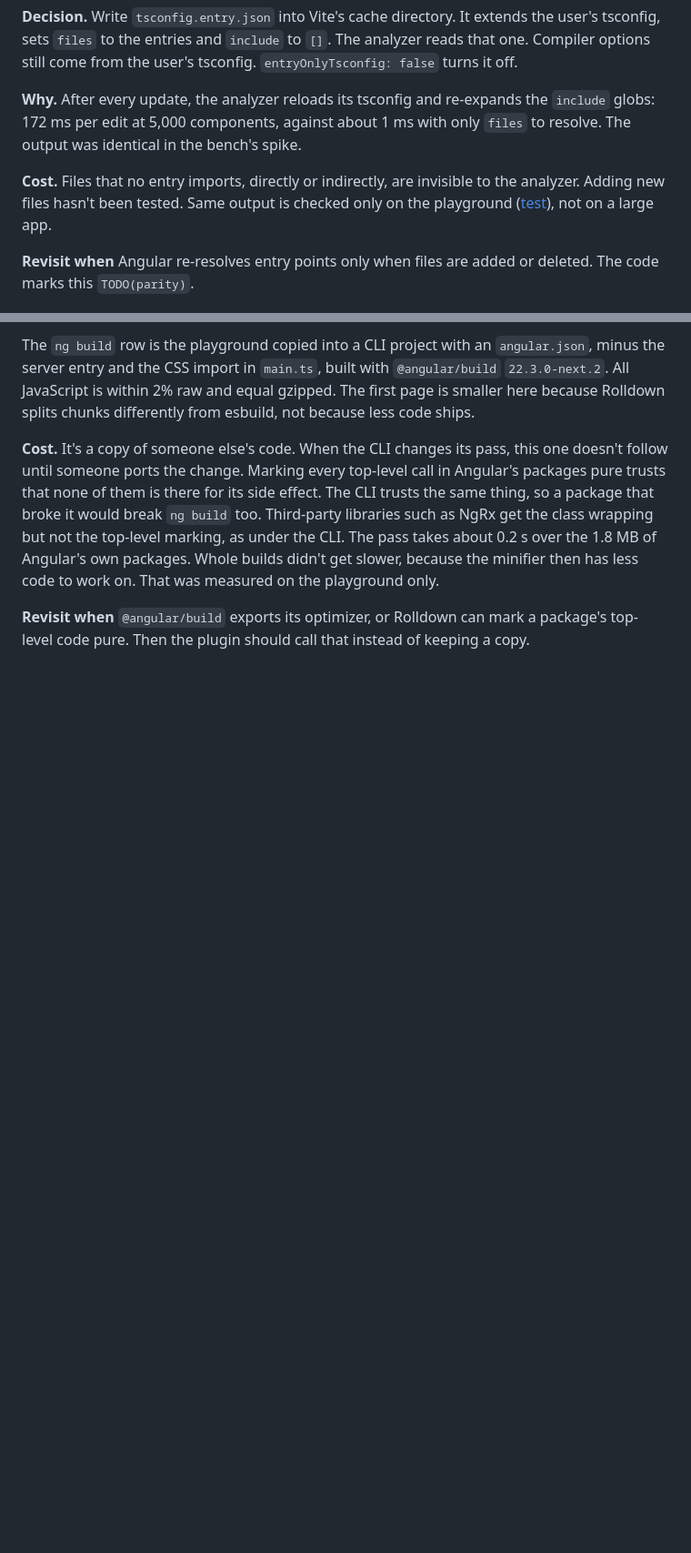
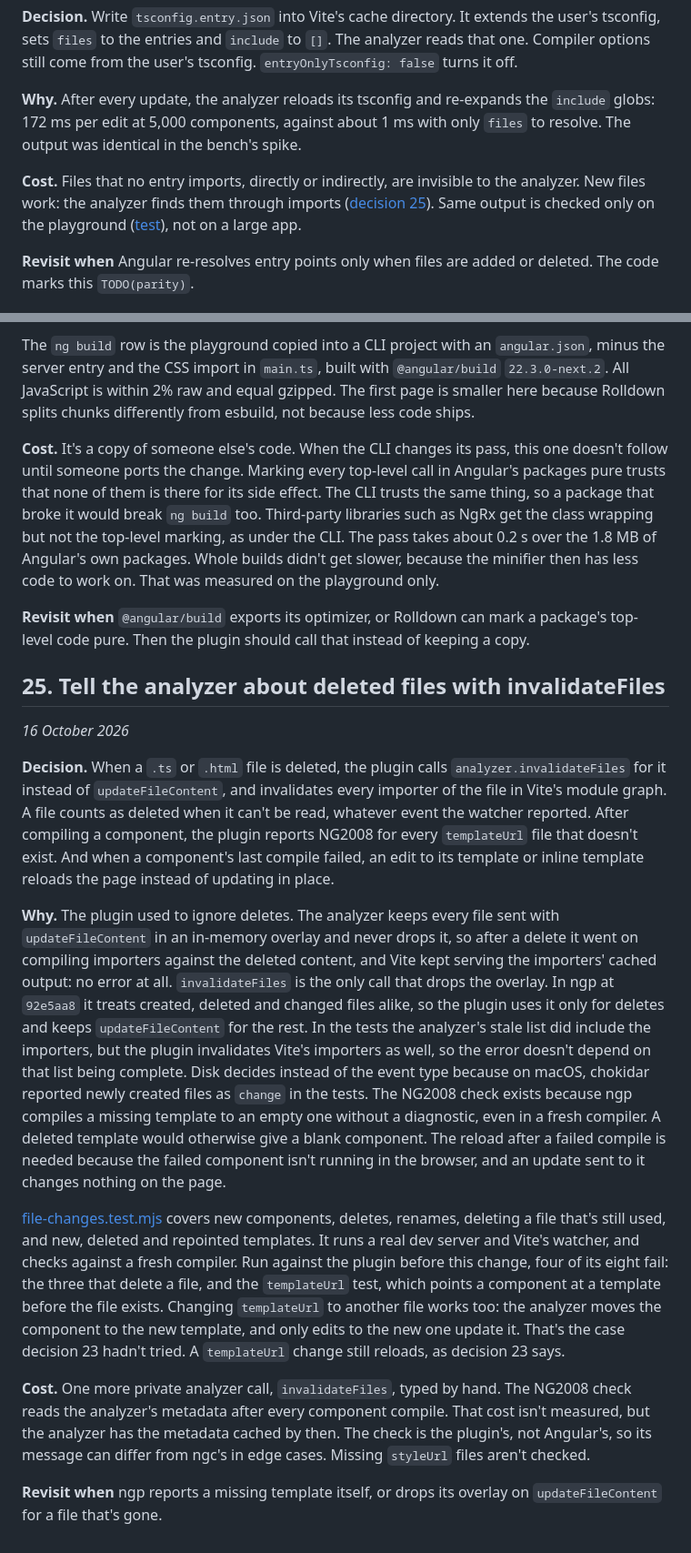
Before and after one commit to push-based/vite-angular, a Markdown page: docs/decisions.md, 2 parts joined by grey strips. Shown at 91% size. Rendered like a GitHub page; blank space fills up the shorter version.

Commit message:
Document adding, renaming and deleting files in the dev server

```diff
--- a/docs/decisions.md
+++ b/docs/decisions.md
@@ -46,7 +46,7 @@ Each entry records one choice: what we decided, why, what it costs, and when to
 
 **Why.** After every update, the analyzer reloads its tsconfig and re-expands the `include` globs: 172 ms per edit at 5,000 components, against about 1 ms with only `files` to resolve. The output was identical in the bench's spike.
 
-**Cost.** Files that no entry imports, directly or indirectly, are invisible to the analyzer. Adding new files hasn't been tested. Same output is checked only on the playground ([test](../packages/vite-plugin-ngp/test/entry-tsconfig.test.mjs)), not on a large app.
+**Cost.** Files that no entry imports, directly or indirectly, are invisible to the analyzer. New files work: the analyzer finds them through imports ([decision 25](#25-tell-the-analyzer-about-deleted-files-with-invalidatefiles)). Same output is checked only on the playground ([test](../packages/vite-plugin-ngp/test/entry-tsconfig.test.mjs)), not on a large app.
 
 **Revisit when** Angular re-resolves entry points only when files are added or deleted. The code marks this `TODO(parity)`.
 
@@ -291,3 +291,17 @@ The `ng build` row is the playground copied into a CLI project with an `angular.
 **Cost.** It's a copy of someone else's code. When the CLI changes its pass, this one doesn't follow until someone ports the change. Marking every top-level call in Angular's packages pure trusts that none of them is there for its side effect. The CLI trusts the same thing, so a package that broke it would break `ng build` too. Third-party libraries such as NgRx get the class wrapping but not the top-level marking, as under the CLI. The pass takes about 0.2 s over the 1.8 MB of Angular's own packages. Whole builds didn't get slower, because the minifier then has less code to work on. That was measured on the playground only.
 
 **Revisit when** `@angular/build` exports its optimizer, or Rolldown can mark a package's top-level code pure. Then the plugin should call that instead of keeping a copy.
+
+## 25. Tell the analyzer about deleted files with invalidateFiles
+
+*16 October 2026*
+
+**Decision.** When a `.ts` or `.html` file is deleted, the plugin calls `analyzer.invalidateFiles` for it instead of `updateFileContent`, and invalidates every importer of the file in Vite's module graph. A file counts as deleted when it can't be read, whatever event the watcher reported. After compiling a component, the plugin reports NG2008 for every `templateUrl` file that doesn't exist. And when a component's last compile failed, an edit to its template or inline template reloads the page instead of updating in place.
+
+**Why.** The plugin used to ignore deletes. The analyzer keeps every file sent with `updateFileContent` in an in-memory overlay and never drops it, so after a delete it went on compiling importers against the deleted content, and Vite kept serving the importers' cached output: no error at all. `invalidateFiles` is the only call that drops the overlay. In ngp at `92e5aa8` it treats created, deleted and changed files alike, so the plugin uses it only for deletes and keeps `updateFileContent` for the rest. In the tests the analyzer's stale list did include the importers, but the plugin invalidates Vite's importers as well, so the error doesn't depend on that list being complete. Disk decides instead of the event type because on macOS, chokidar reported newly created files as `change` in the tests. The NG2008 check exists because ngp compiles a missing template to an empty one without a diagnostic, even in a fresh compiler. A deleted template would otherwise give a blank component. The reload after a failed compile is needed because the failed component isn't running in the browser, and an update sent to it changes nothing on the page.
+
+[file-changes.test.mjs](../packages/vite-plugin-ngp/test/file-changes.test.mjs) covers new components, deletes, renames, deleting a file that's still used, and new, deleted and repointed templates. It runs a real dev server and Vite's watcher, and checks against a fresh compiler. Run against the plugin before this change, four of its eight fail: the three that delete a file, and the `templateUrl` test, which points a component at a template before the file exists. Changing `templateUrl` to another file works too: the analyzer moves the component to the new template, and only edits to the new one update it. That's the case decision 23 hadn't tried. A `templateUrl` change still reloads, as decision 23 says.
+
+**Cost.** One more private analyzer call, `invalidateFiles`, typed by hand. The NG2008 check reads the analyzer's metadata after every component compile. That cost isn't measured, but the analyzer has the metadata cached by then. The check is the plugin's, not Angular's, so its message can differ from ngc's in edge cases. Missing `styleUrl` files aren't checked.
+
+**Revisit when** ngp reports a missing template itself, or drops its overlay on `updateFileContent` for a file that's gone.
```
Also changed, not shown: docs/design.md (+7 -2 lines).
